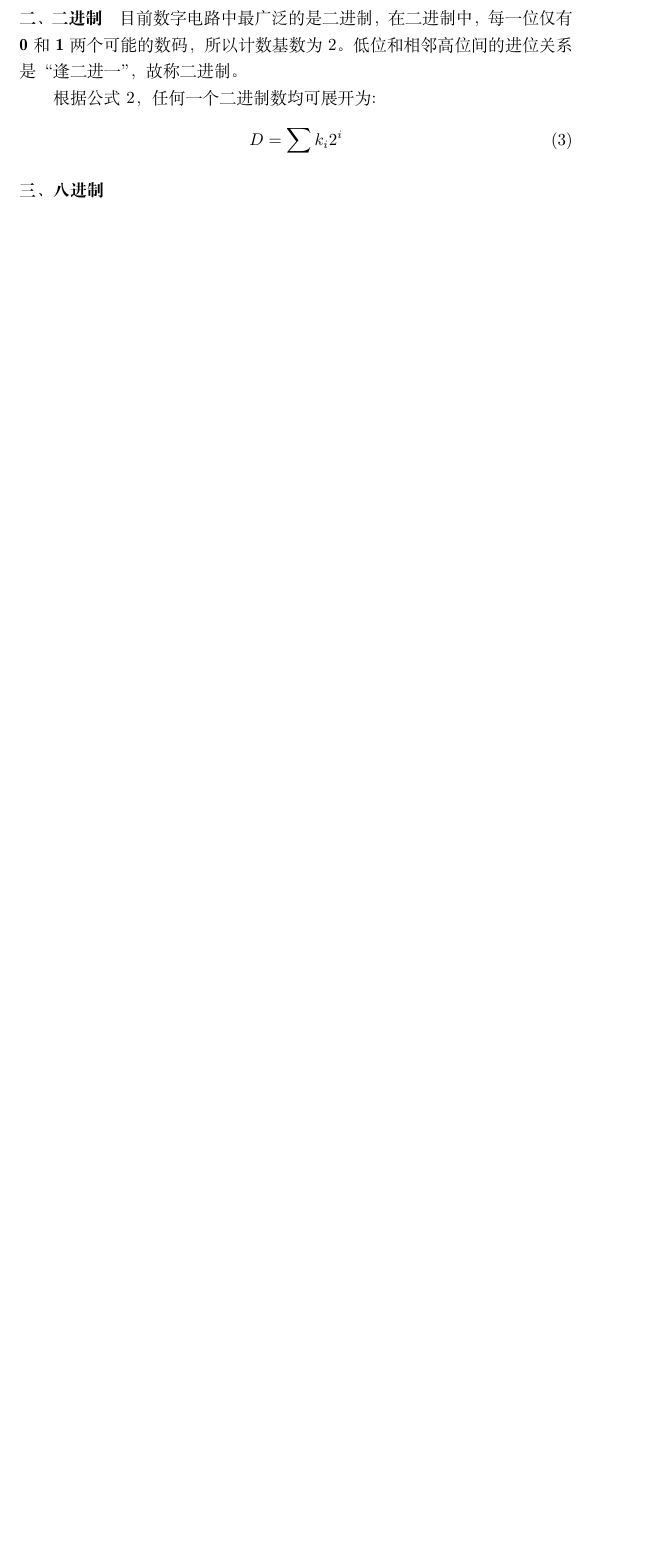
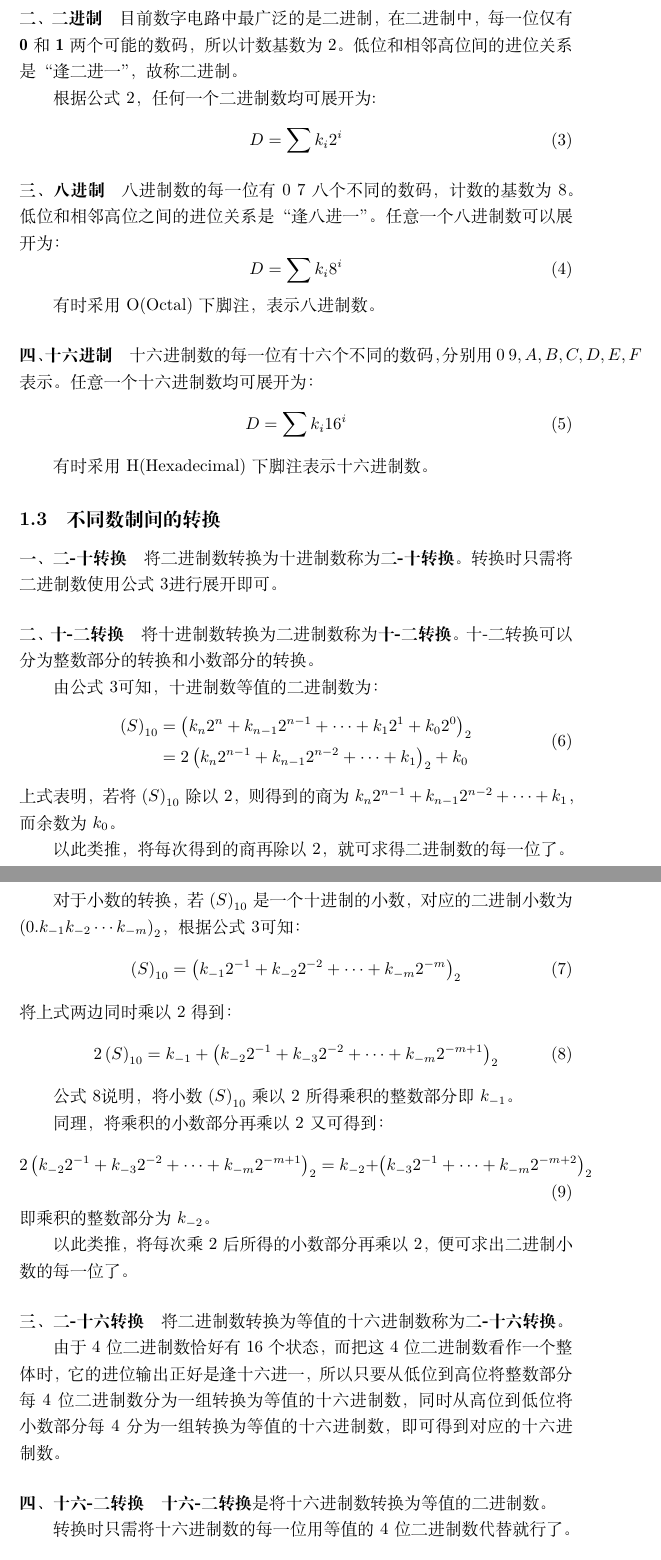
Before and after one commit to iuming/DigitalElectronicTechnology_Learning, a LaTeX document (main.tex, which reads chapters/chapter1/NumberSystem.tex, chapters/chapter1/NumberSystemConversion.tex): part of page 4 of 4 before the commit and two parts of pages 4 and 5 of 5 after it, the two joined at a grey line, cut so that both start at the same text, the shorter picture padded with empty space. Compiled offline with XeLaTeX.

Commit message:
完成进制转换的笔记！

```diff
--- a/chapters/chapter1/NumberSystem.tex
+++ b/chapters/chapter1/NumberSystem.tex
@@ -20,6 +20,24 @@
 根据公式\ref{多进制数}，任何一个二进制数均可展开为:
 \begin{equation}
     D = \sum k_{i}2^{i}
+    \label{二进制数}
 \end{equation}
 
 \paragraph{三、八进制}
+八进制数的每一位有$ 0~7 $八个不同的数码，计数的基数为$ 8 $。低位和相邻高位之间的进位关系是“逢八进一”。任意一个八进制数可以展开为：
+\begin{equation}
+    D = \sum k_{i}8^{i}
+    \label{八进制数}
+\end{equation}
+
+有时采用O(Octal)下脚注，表示八进制数。
+
+\paragraph{四、十六进制}
+
+十六进制数的每一位有十六个不同的数码，分别用$ 0~9, A, B, C, D, E, F $表示。任意一个十六进制数均可展开为：
+\begin{equation}
+    D = \sum k_{i}16^{i}
+    \label{十六进制数}
+\end{equation}
+
+有时采用H(Hexadecimal)下脚注表示十六进制数。
--- a/chapters/chapter1/NumberSystemConversion.tex
+++ b/chapters/chapter1/NumberSystemConversion.tex
@@ -0,0 +1,55 @@
+\subsection{不同数制间的转换}
+
+\paragraph{一、二-十转换}
+将二进制数转换为十进制数称为\textbf{二-十转换}。转换时只需将二进制数使用公式\ref{二进制数}进行展开即可。
+
+\paragraph{二、十-二转换}
+将十进制数转换为二进制数称为\textbf{十-二转换}。十-二转换可以分为整数部分的转换和小数部分的转换。
+
+由公式\ref{二进制数}可知，十进制数等值的二进制数为：
+\begin{equation}
+    \begin{aligned}
+        \left( S \right)_{10} & = \left( k_{n}2^{n} + k_{n-1}2^{n-1} + \cdots + k_{1}2^{1} + k_{0}2^{0} \right)_{2} \\
+                              & = 2\left( k_{n}2^{n-1} + k_{n-1}2^{n-2} + \cdots + k_{1} \right)_{2} + k_{0}
+    \end{aligned}
+\end{equation}
+上式表明，若将$ \left( S \right)_{10} $除以$ 2 $，则得到的商为$ k_{n}2^{n-1} + k_{n-1}2^{n-2} + \cdots + k_{1} $，而余数为$ k_{0} $。
+
+以此类推，将每次得到的商再除以$ 2 $，就可求得二进制数的每一位了。
+
+对于小数的转换，若$ \left( S \right)_{10} $是一个十进制的小数，对应的二进制小数为$ \left( 0.k_{-1}k_{-2}\cdots k_{-m} \right)_{2} $，根据公式\ref{二进制数}可知：
+\begin{equation}
+    \left( S \right)_{10} = \left( k_{-1}2^{-1} + k_{-2}2^{-2} + \cdots + k_{-m}2^{-m} \right)_{2}
+\end{equation}
+将上式两边同时乘以$ 2 $得到：
+\begin{equation}
+    2\left( S \right)_{10} = k_{-1} + \left( k_{-2}2^{-1} + k_{-3}2^{-2} + \cdots + k_{-m}2^{-m+1} \right)_{2}
+    \label{小数部分十-二转换}
+\end{equation}
+
+公式\ref{小数部分十-二转换}说明，将小数$ \left( S \right)_{10} $乘以$ 2 $所得乘积的整数部分即$ k_{-1} $。
+
+同理，将乘积的小数部分再乘以$ 2 $又可得到：
+\begin{equation}
+    2 \left( k_{-2}2^{-1} + k_{-3}2^{-2} + \cdots + k_{-m}2^{-m+1} \right)_{2} = k_{-2} + \left( k_{-3}2^{-1} + \cdots + k_{-m}2^{-m+2} \right)_{2}
+\end{equation}
+即乘积的整数部分为$ k_{-2} $。
+
+以此类推，将每次乘$ 2 $后所得的小数部分再乘以$ 2 $，便可求出二进制小数的每一位了。
+
+\paragraph{三、二-十六转换}
+将二进制数转换为等值的十六进制数称为\textbf{二-十六转换}。
+
+由于$ 4 $位二进制数恰好有$ 16 $个状态，而把这$ 4 $位二进制数看作一个整体时，它的进位输出正好是逢十六进一，所以只要从低位到高位将整数部分每$ 4 $位二进制数分为一组转换为等值的十六进制数，同时从高位到低位将小数部分每$ 4 $分为一组转换为等值的十六进制数，即可得到对应的十六进制数。
+
+\paragraph{四、十六-二转换}
+\textbf{十六-二转换}是将十六进制数转换为等值的二进制数。
+
+转换时只需将十六进制数的每一位用等值的4位二进制数代替就行了。
+
+\paragraph{五、八进制数与二进制数的转换}
+将八进制数与二进制数转换的方法与十六进制数与二进制数转换的方法一样，只不过二进制数转换为八进制数只取$ 3 $位。
+
+\paragraph{六、十六进制数与十进制数的转换}
+
+将十六进制数转换为十进制数时可以根据公式\ref{十六进制数}进行转换，而将十进制数转换为十六进制数时，可先将十进制数转换为二进制数，再将二进制数转为十六进制数即可。
```
